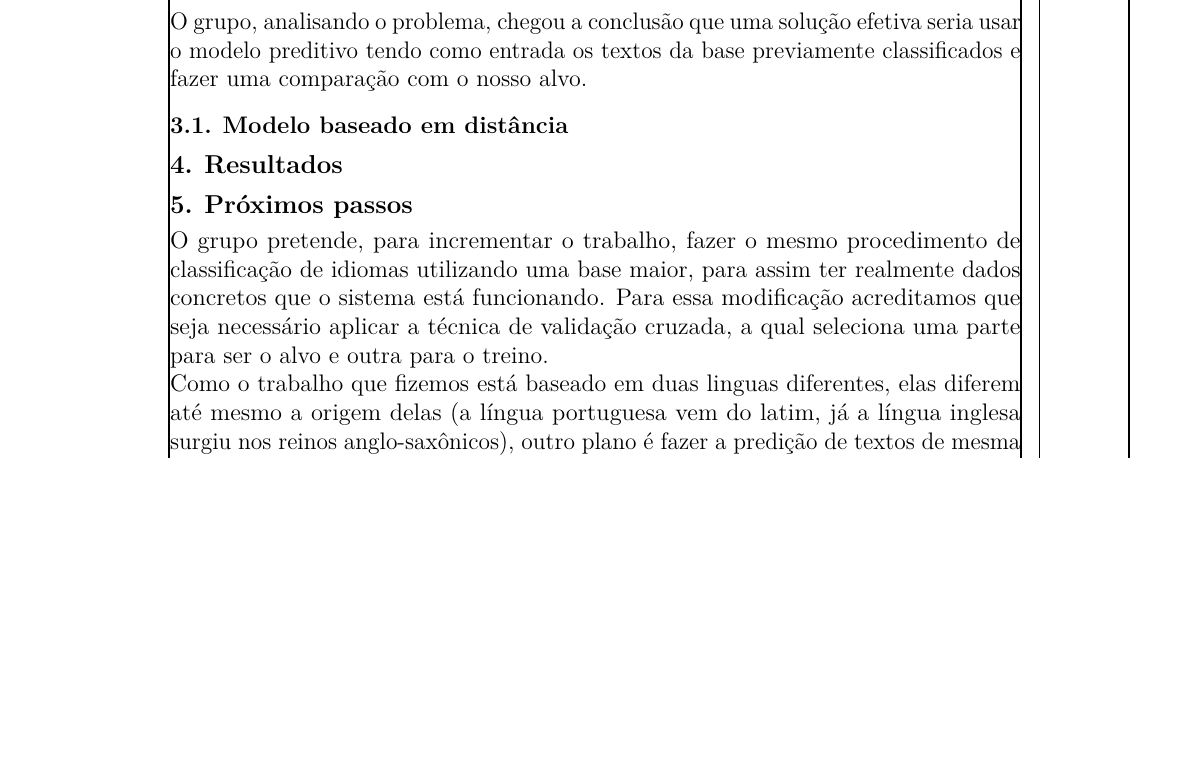
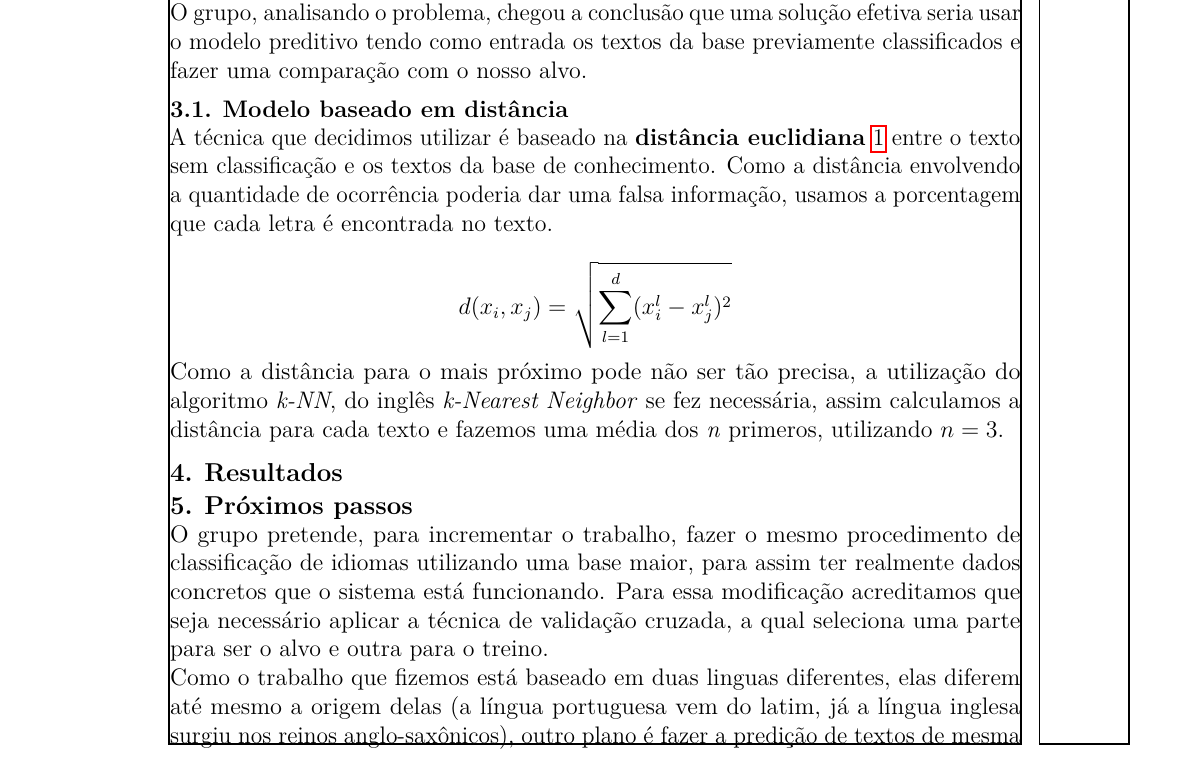
Before and after one commit to vpereira13/Trabalho-Inteligencia-Artificial, a LaTeX document (Relatório/sbc-template.tex, which reads Relatório/predicao.tex): part of page 3 of 4, cut so that both start at the same text, the shorter picture padded with empty space. The pictures show the PDF file Relatório/sbc-template.pdf that the author committed with the source.

Commit message:
Atualização no PDF

```diff
--- a/Relatório/predicao.tex
+++ b/Relatório/predicao.tex
@@ -2,3 +2,11 @@
 O grupo, analisando o problema, chegou a conclusão que uma solução efetiva seria usar o modelo preditivo tendo como entrada os textos da base previamente classificados e fazer uma comparação com o nosso alvo.
 
 \subsection{Modelo baseado em distância}
+A técnica que decidimos utilizar é baseado na \textbf{distância euclidiana}~\ref{eqn:euclid} entre o texto sem classificação e os textos da base de conhecimento. Como a distância envolvendo a quantidade de ocorrência poderia dar uma falsa informação, usamos a porcentagem que cada letra é encontrada no texto.
+
+\[
+d(x_i, x_j) = \sqrt{\sum_{l=1}^{d} (x^l_i - x^l_j)^2}
+\label{eqn:euclid}
+\]
+
+Como a distância para o mais próximo pode não ser tão precisa, a utilização do algoritmo \emph{k-NN}, do inglês \emph{k-Nearest Neighbor} se fez necessária, assim calculamos a distância para cada texto e fazemos uma média dos \emph{n} primeros, utilizando \(n = 3\).
```
Also changed, not shown: Relatório/sbc-template.pdf.
